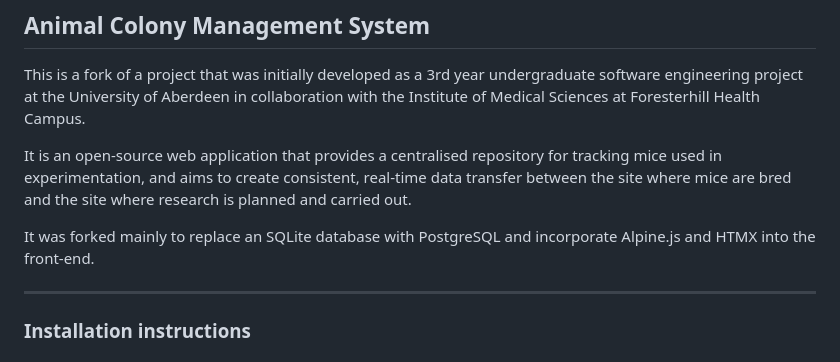
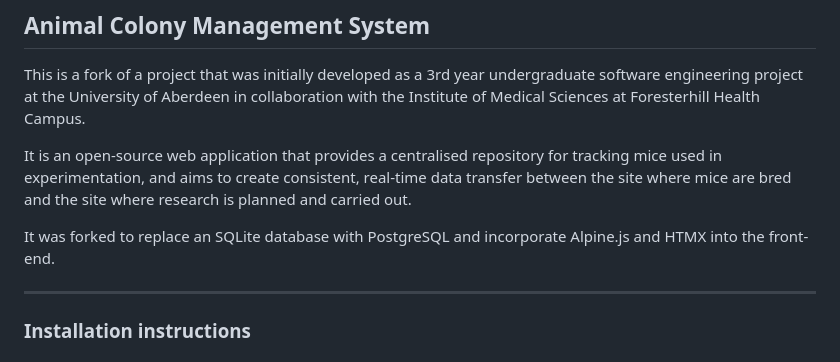
Before and after one commit to GeoffreyBush/mouse_pilot_postgresql, a Markdown page: README.md, the part around the change printed below. Drawn GitHub-style.

Commit message:
Fix typos

```diff
--- a/README.md
+++ b/README.md
@@ -4,7 +4,7 @@ This is a fork of a project that was initially developed as a 3rd year undergrad
 
 It is an open-source web application that provides a centralised repository for tracking mice used in experimentation, and aims to create consistent, real-time data transfer between the site where mice are bred and the site where research is planned and carried out.
 
-It was forked mainly to replace an SQLite database with PostgreSQL and incorporate Alpine.js and HTMX into the front-end.
+It was forked to replace an SQLite database with PostgreSQL and incorporate Alpine.js and HTMX into the front-end.
 
 ---
 
```
Also changed, not shown: other parts of README.md (+1 -1 lines).
